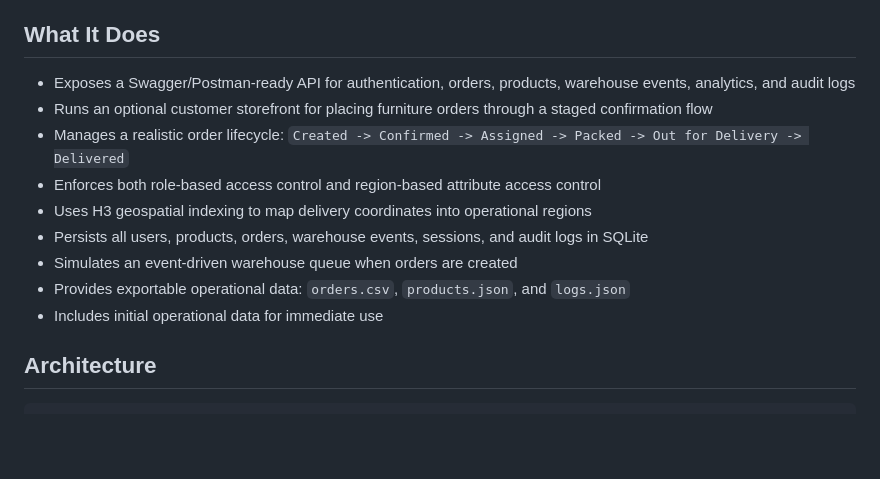
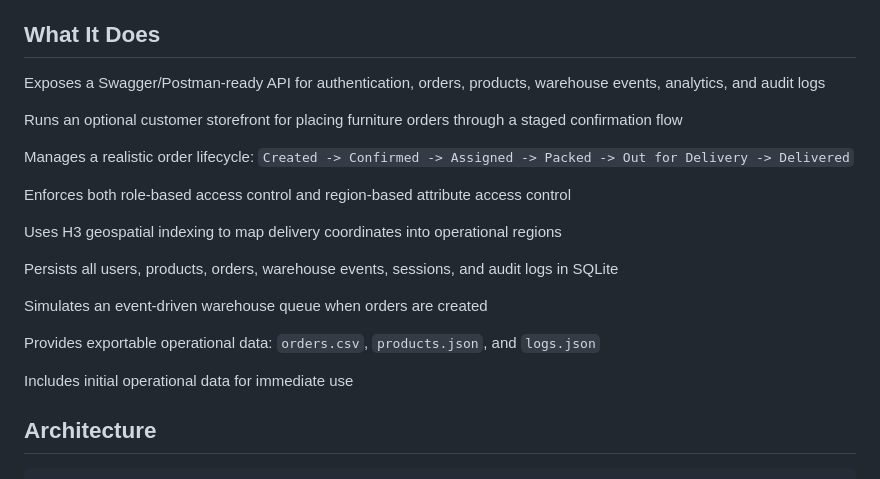
Before and after one commit to 230103106-gif/pm_final, a Markdown page: README.md, the part around the change. Rendered like a GitHub page; blank space fills up the shorter version.

```diff
--- a/README.md
+++ b/README.md
@@ -5,15 +5,24 @@ A FastAPI backend plus optional Streamlit workspace for furniture order intake,
 
 ## What It Does
 
-- Exposes a Swagger/Postman-ready API for authentication, orders, products, warehouse events, analytics, and audit logs
-- Runs an optional customer storefront for placing furniture orders through a staged confirmation flow
-- Manages a realistic order lifecycle: `Created -> Confirmed -> Assigned -> Packed -> Out for Delivery -> Delivered`
-- Enforces both role-based access control and region-based attribute access control
-- Uses H3 geospatial indexing to map delivery coordinates into operational regions
-- Persists all users, products, orders, warehouse events, sessions, and audit logs in SQLite
-- Simulates an event-driven warehouse queue when orders are created
-- Provides exportable operational data: `orders.csv`, `products.json`, and `logs.json`
-- Includes initial operational data for immediate use
+Exposes a Swagger/Postman-ready API for authentication, orders, products, warehouse events, analytics, and audit logs
+
+Runs an optional customer storefront for placing furniture orders through a staged confirmation flow
+
+Manages a realistic order lifecycle:
+`Created -> Confirmed -> Assigned -> Packed -> Out for Delivery -> Delivered`
+
+Enforces both role-based access control and region-based attribute access control
+
+Uses H3 geospatial indexing to map delivery coordinates into operational regions
+
+Persists all users, products, orders, warehouse events, sessions, and audit logs in SQLite
+
+Simulates an event-driven warehouse queue when orders are created
+
+Provides exportable operational data: `orders.csv`, `products.json`, and `logs.json`
+
+Includes initial operational data for immediate use
 
 ## Architecture
 
```
